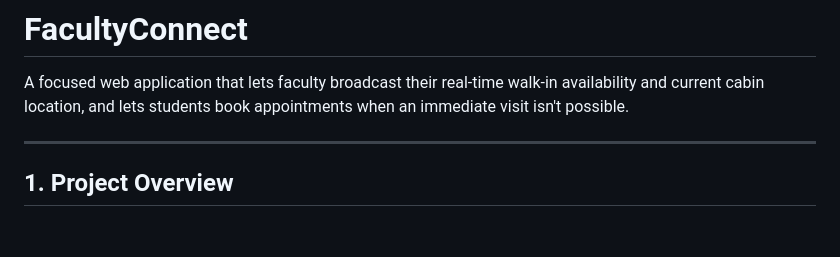
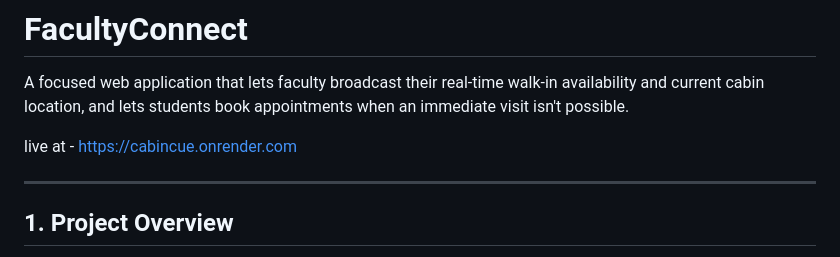
Before and after one commit to Anj-code/CabinCue, a Markdown page: README.md, the part around the change. Drawn GitHub-style; blank space fills up the shorter version.

Commit message:
added live link

```diff
--- a/README.md
+++ b/README.md
@@ -3,6 +3,8 @@
 A focused web application that lets faculty broadcast their real-time
 walk-in availability and current cabin location, and lets students book
 appointments when an immediate visit isn't possible.
+
+live at - https://cabincue.onrender.com
 
 ---
 
```
